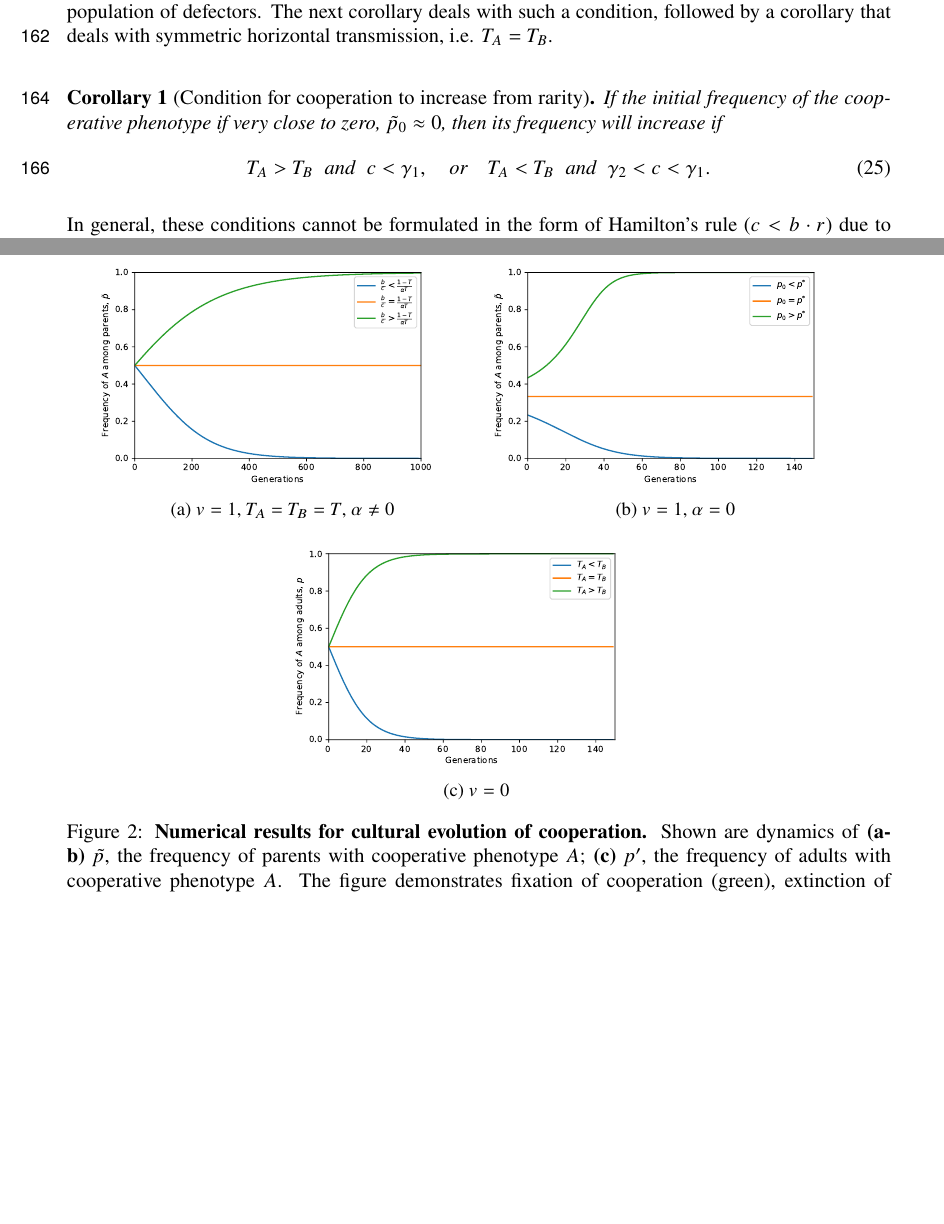
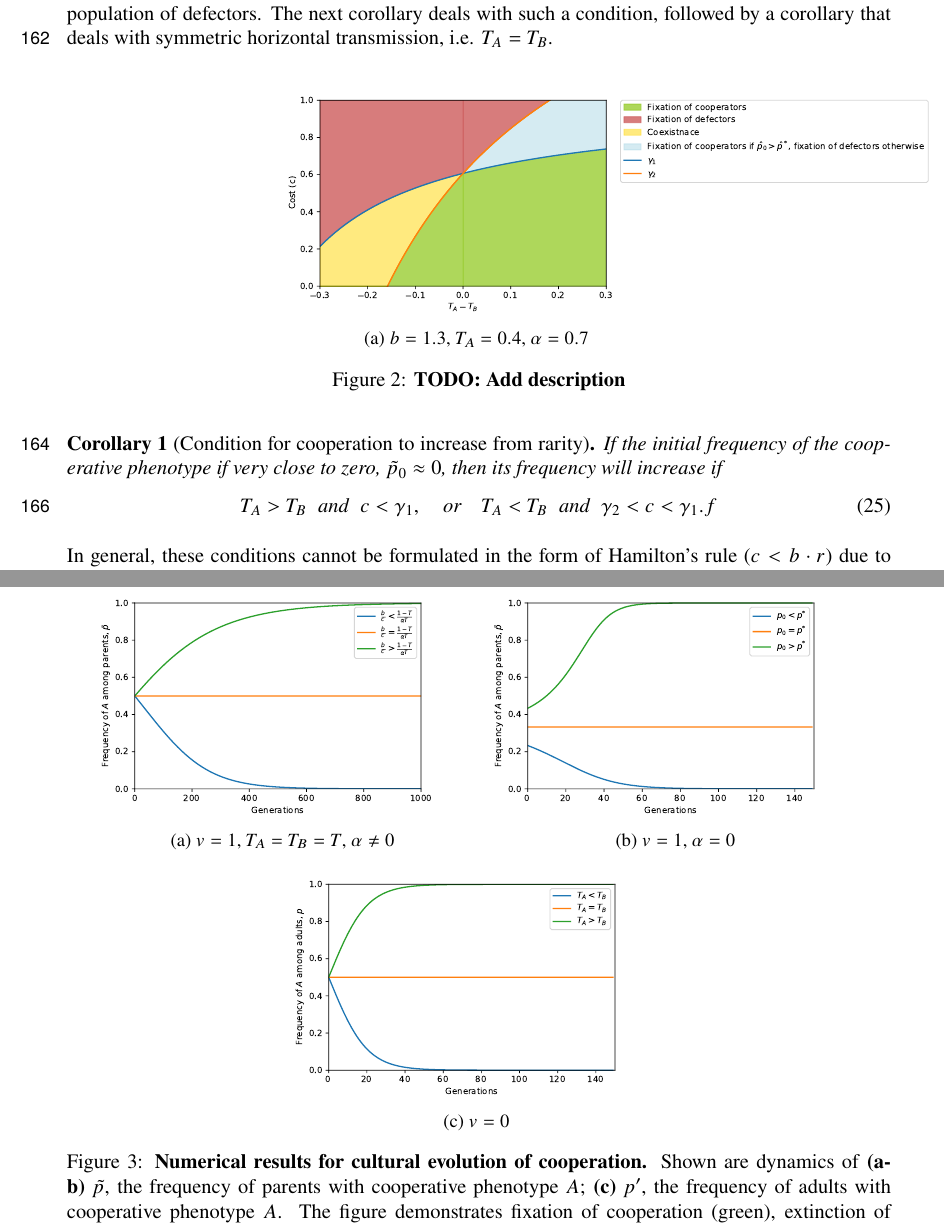
Before and after one commit to yoavram-lab/CulturalCooperation, a LaTeX document (ms/main.tex): two parts of pages 7 and 10 of 13, joined at a grey line, cut so that both start at the same text, the shorter picture padded with empty space. Compiled offline with pdfLaTeX.

Commit message:
Add new figure

```diff
--- a/ms/main.tex
+++ b/ms/main.tex
@@ -457,6 +457,19 @@ Applying eqs.~\ref{eq:vert_hori_equilibrium}, \ref{eq:vert_hori_global_condition
 Much of the literature on evolution of cooperation focuses on conditions for cooperation to invade a population of defectors.
 The next corollary deals with such a condition, followed by a corollary that deals with symmetric horizontal transmission, i.e. $T_A=T_B$.
 \\
+%%% Figure: model illustration
+\begin{figure}[H]
+  \centering
+  \begin{subfigure}{8cm}
+    \includegraphics[scale=0.5]{figure2a.pdf}
+    \caption{$b=1.3$, $T_A=0.4$, $\alpha = 0.7$}
+    \label{fig:results2_a}
+  \end{subfigure}
+  \label{fig:results2}
+  \caption{
+  \textbf{TODO: Add description}}
+\end{figure}
+%%%
 
 \begin{corollary}[Condition for cooperation to increase from rarity]
 If the initial frequency of the cooperative phenotype if very close to zero, $\tilde{p}_0 \approx 0$, then its frequency will increase if
@@ -464,7 +477,7 @@ If the initial frequency of the cooperative phenotype if very close to zero, $\t
 \begin{aligned}
 T_A>T_B \;\; \text{and} \;\; c < \gamma_1, \quad \text{or} \quad
 T_A<T_B \;\; \text{and} \;\; \gamma_2<c < \gamma_1.
-\end{aligned}
+\end{aligned}f
 \end{equation}
 \end{corollary}
 
@@ -670,17 +683,17 @@ if $T_A < T_B$ and $0<\beta_3<\beta_1$.
 \begin{figure}[H]
   \centering
   \begin{subfigure}{8cm}
-    \includegraphics[scale=0.5]{figure2a.pdf}
+    \includegraphics[scale=0.5]{figure3a.pdf}
     \caption{$v=1$, $T_A=T_B=T$, $\alpha \neq 0$}
     \label{fig:results_a}
   \end{subfigure}
   \begin{subfigure}{8cm}
-    \includegraphics[scale=0.5]{figure2b.pdf}
+    \includegraphics[scale=0.5]{figure3b.pdf}
     \caption{$v=1$, $\alpha = 0$}
     \label{fig:results_b}
   \end{subfigure}
   \begin{subfigure}{8cm}
-    \includegraphics[scale=0.5]{figure2c.pdf}
+    \includegraphics[scale=0.5]{figure3c.pdf}
     \caption{$v=0$}
     \label{fig:results_c}
   \end{subfigure}
```
Also changed, not shown: ms/Figures/figure2a.pdf, ms/Figures/figure3a.pdf (added), ms/Figures/figure3b.pdf (renamed from ms/Figures/figure2b.pdf), ms/Figures/figure3c.pdf (renamed from ms/Figures/figure2c.pdf), ms/main.pdf.
